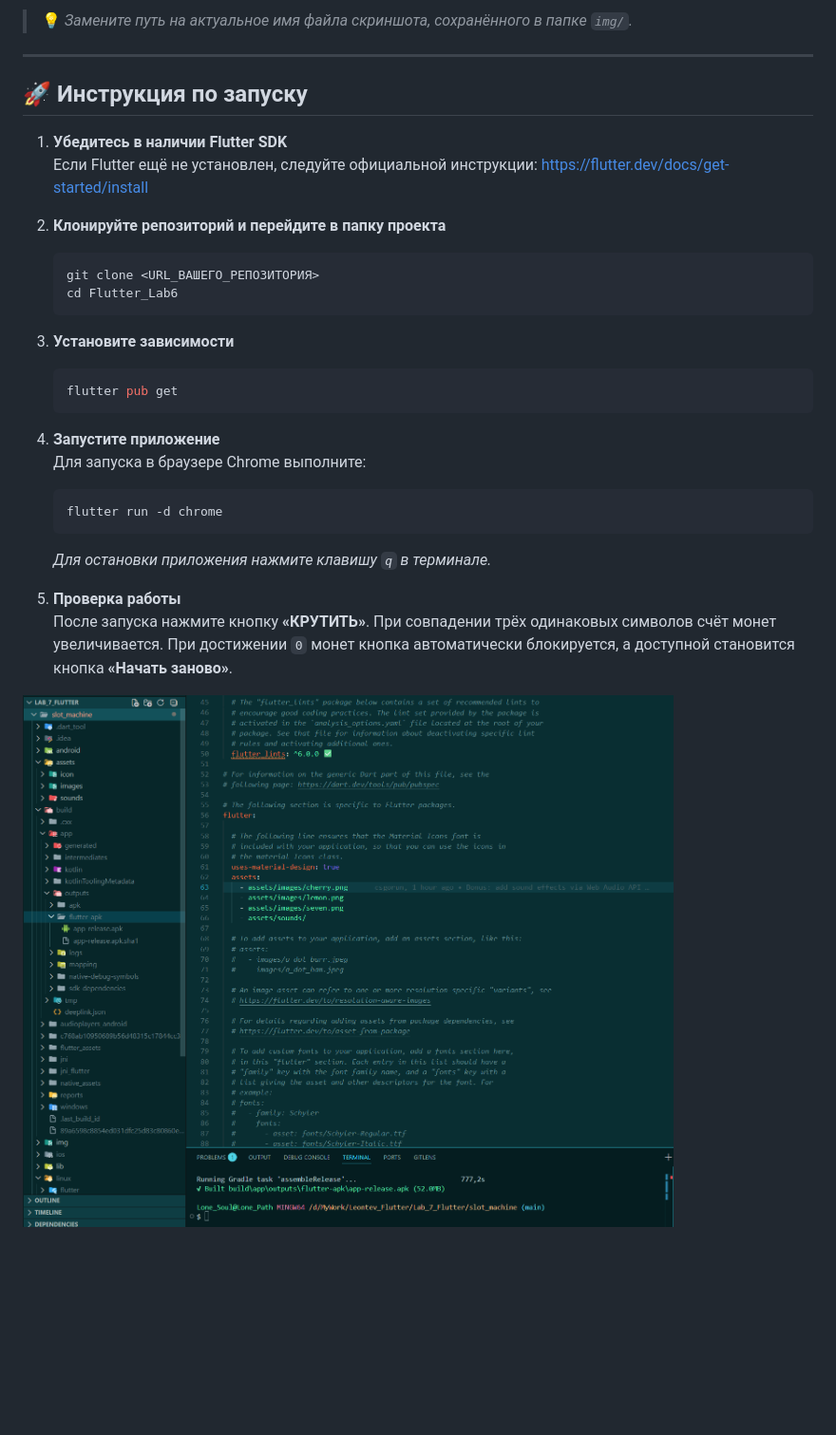
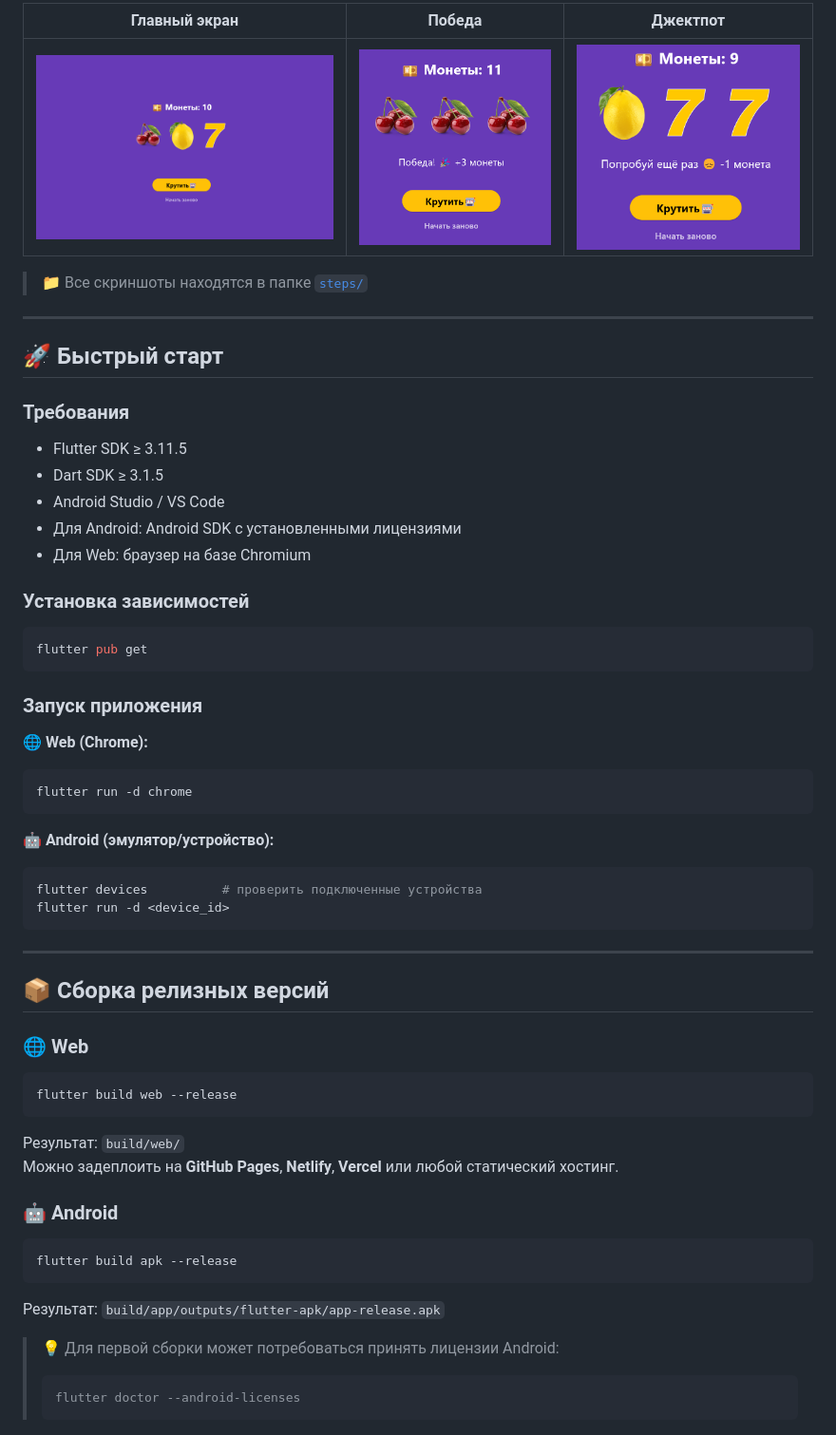
Before and after one commit to csgorun/Flutter_ANDROIDSTUDIO_Lab7_SDA-, a Markdown page: README.md, the part around one of its changes. Shown at 95% size. Drawn GitHub-style; pictures changed too: steps/lose.png (added), steps/main.png (added), steps/win.png (added); blank space fills up the shorter version.

Commit message:
Final: add steps and polish README

````diff
--- a/README.md
+++ b/README.md
@@ -20,33 +25,64 @@
 
-> 💡 *Замените путь на актуальное имя файла скриншота, сохранённого в папке `img/`.*
+| Главный экран | Победа | Джектпот |
+|--------------|--------|----------|
+| ![Главный экран](steps/main.png) | ![Победа](steps/win.png) | ![Проигрышь](steps/lose.png) |
+
+> 📁 Все скриншоты находятся в папке [`steps/`](steps/)
 
 ---
 
-## 🚀 Инструкция по запуску
+## 🚀 Быстрый старт
 
-1. **Убедитесь в наличии Flutter SDK**
-   Если Flutter ещё не установлен, следуйте официальной инструкции: https://flutter.dev/docs/get-started/install
+### Требования
 
-2. **Клонируйте репозиторий и перейдите в папку проекта**
-   ```bash
-   git clone <URL_ВАШЕГО_РЕПОЗИТОРИЯ>
-   cd Flutter_Lab6
-   ```
+- Flutter SDK ≥ 3.11.5
+- Dart SDK ≥ 3.1.5
+- Android Studio / VS Code
+- Для Android: Android SDK с установленными лицензиями
+- Для Web: браузер на базе Chromium
 
-3. **Установите зависимости**
-   ```bash
-   flutter pub get
-   ```
+### Установка зависимостей
 
-4. **Запустите приложение**
-   Для запуска в браузере Chrome выполните:
-   ```bash
-   flutter run -d chrome
-   ```
-   *Для остановки приложения нажмите клавишу `q` в терминале.*
+```bash
+flutter pub get
+```
 
-5. **Проверка работы**
-   После запуска нажмите кнопку **«КРУТИТЬ»**. При совпадении трёх одинаковых символов счёт монет увеличивается. При достижении `0` монет кнопка автоматически блокируется, а доступной становится кнопка **«Начать заново»**.
+### Запуск приложения
 
+**🌐 Web (Chrome):**
+```bash
+flutter run -d chrome
+```
 
-![Финальное приложение](img/step3_SDA.png)
+**🤖 Android (эмулятор/устройство):**
+```bash
+flutter devices          # проверить подключенные устройства
+flutter run -d <device_id>
+```
+
+---
+
+## 📦 Сборка релизных версий
+
+### 🌐 Web
+
+```bash
+flutter build web --release
+```
+
+Результат: `build/web/`
+Можно задеплоить на **GitHub Pages**, **Netlify**, **Vercel** или любой статический хостинг.
+
+### 🤖 Android
+
+```bash
+flutter build apk --release
+```
+
+Результат: `build/app/outputs/flutter-apk/app-release.apk`
+
+> 💡 Для первой сборки может потребоваться принять лицензии Android:
+> ```bash
+> flutter doctor --android-licenses
+> ```
+
````
Also changed, not shown: other parts of README.md (+155 -11 lines).
